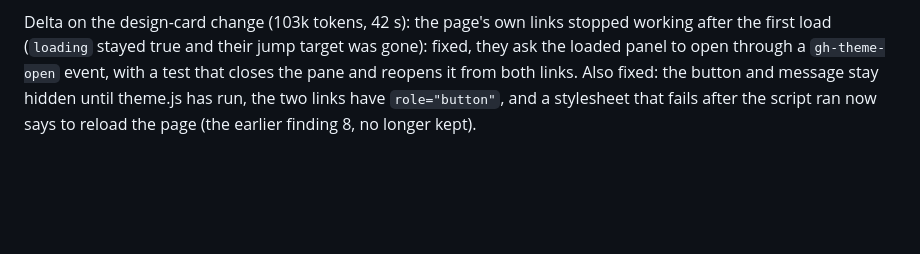
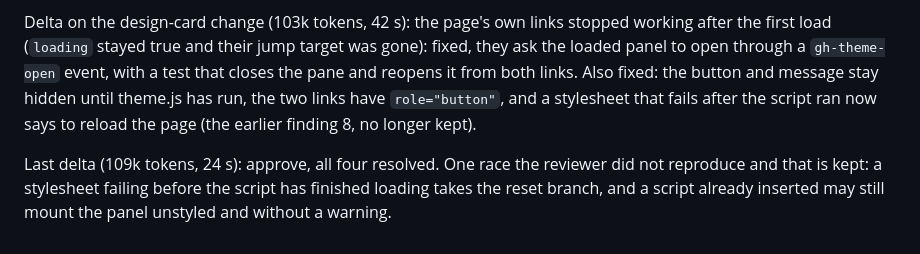
Before and after one commit to greenharness/greenharness.github.io, a Markdown page: docs/plans/2026-11-01-theme-pane.md, the part around the change. GitHub-like rendering; blank space fills up the shorter version.

Commit message:
docs(plan): theme pane last delta recorded
Co-Authored-By: Claude Haiku 5.5 <noreply@anthropic.com>

```diff
--- a/docs/plans/2026-11-01-theme-pane.md
+++ b/docs/plans/2026-11-01-theme-pane.md
@@ -60,3 +60,5 @@ Kept: the swatch's name next to the field's ("Accent colour", "Accent"), and Esc
 Delta (97k tokens, 38 s): all seven resolved. One new low finding kept as `deliberate`: a stylesheet that fails after the script has run leaves the panel unstyled with a message that says "did not load" and no button to press (the loader button is gone by then); both files come from the same server a moment apart, so this is rare, and a reload fixes it. Also kept: the old note "the other 23 colour tokens are derived from these four" is not carried over; the Advanced button says "27 colour tokens".
 
 Delta on the design-card change (103k tokens, 42 s): the page's own links stopped working after the first load (`loading` stayed true and their jump target was gone): fixed, they ask the loaded panel to open through a `gh-theme-open` event, with a test that closes the pane and reopens it from both links. Also fixed: the button and message stay hidden until theme.js has run, the two links have `role="button"`, and a stylesheet that fails after the script ran now says to reload the page (the earlier finding 8, no longer kept).
+
+Last delta (109k tokens, 24 s): approve, all four resolved. One race the reviewer did not reproduce and that is kept: a stylesheet failing before the script has finished loading takes the reset branch, and a script already inserted may still mount the panel unstyled and without a warning.
```
